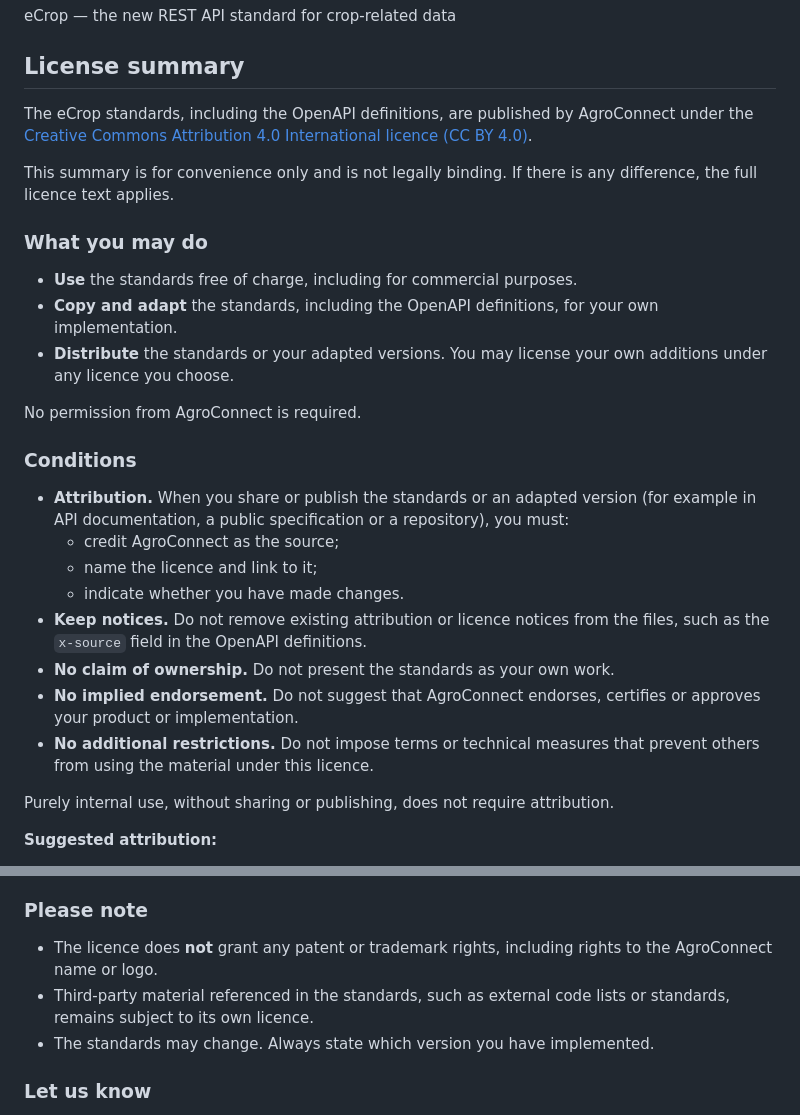
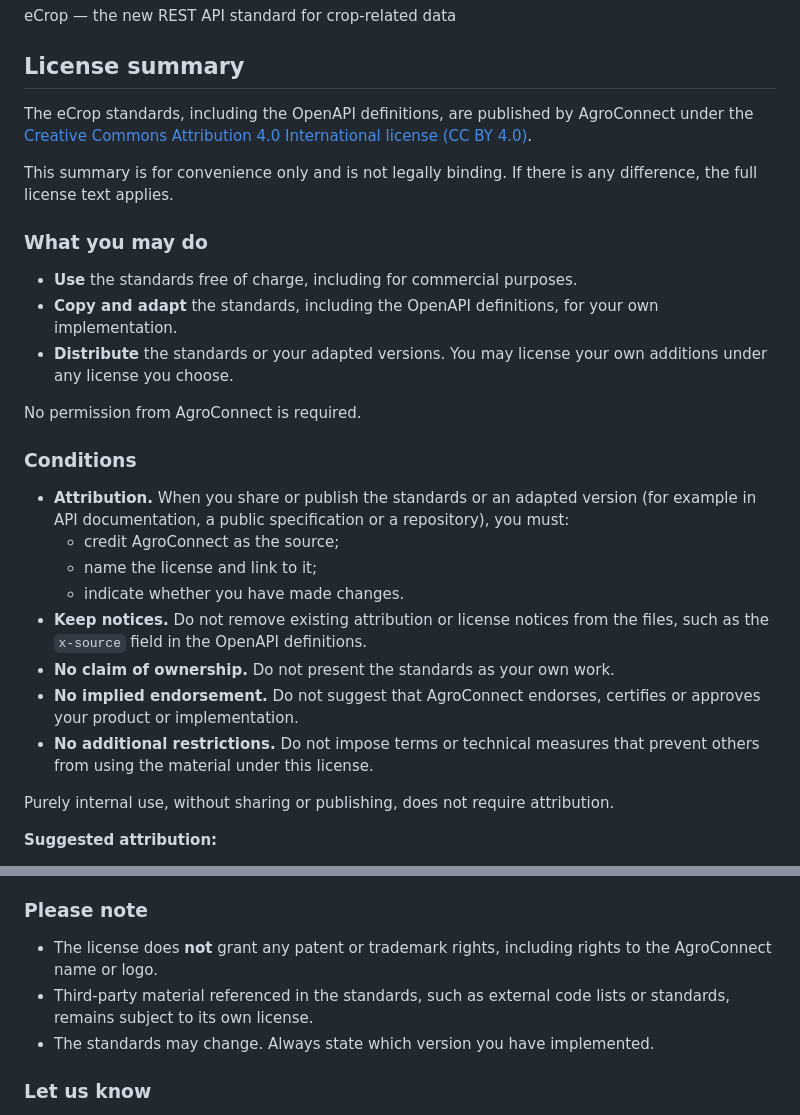
Before and after one commit to AgroConnectNL/eCrop, a Markdown page: README.md, 2 parts joined by grey strips. Drawn GitHub-style.

Commit message:
Correct license spelling in README.md
Updated spelling of 'licence' to 'license' for consistency.

```diff
--- a/README.md
+++ b/README.md
@@ -4,26 +4,26 @@ eCrop — the new REST API standard for crop-related data
 
 ## License summary
 
-The eCrop standards, including the OpenAPI definitions, are published by AgroConnect under the [Creative Commons Attribution 4.0 International licence (CC BY 4.0)](https://creativecommons.org/licenses/by/4.0/legalcode.en).
+The eCrop standards, including the OpenAPI definitions, are published by AgroConnect under the [Creative Commons Attribution 4.0 International license (CC BY 4.0)](https://creativecommons.org/licenses/by/4.0/legalcode.en).
 
-This summary is for convenience only and is not legally binding. If there is any difference, the full licence text applies.
+This summary is for convenience only and is not legally binding. If there is any difference, the full license text applies.
 
 ### What you may do
 - **Use** the standards free of charge, including for commercial purposes.
 - **Copy and adapt** the standards, including the OpenAPI definitions, for your own implementation.
-- **Distribute** the standards or your adapted versions. You may license your own additions under any licence you choose.
+- **Distribute** the standards or your adapted versions. You may license your own additions under any license you choose.
 
 No permission from AgroConnect is required.
 
 ### Conditions
 - **Attribution.** When you share or publish the standards or an adapted version (for example in API documentation, a public specification or a repository), you must:
   - credit AgroConnect as the source;
-  - name the licence and link to it;
+  - name the license and link to it;
   - indicate whether you have made changes.
-- **Keep notices.** Do not remove existing attribution or licence notices from the files, such as the `x-source` field in the OpenAPI definitions.
+- **Keep notices.** Do not remove existing attribution or license notices from the files, such as the `x-source` field in the OpenAPI definitions.
 - **No claim of ownership.** Do not present the standards as your own work.
 - **No implied endorsement.** Do not suggest that AgroConnect endorses, certifies or approves your product or implementation.
-- **No additional restrictions.** Do not impose terms or technical measures that prevent others from using the material under this licence.
+- **No additional restrictions.** Do not impose terms or technical measures that prevent others from using the material under this license.
 
 Purely internal use, without sharing or publishing, does not require attribution.
 
@@ -36,8 +36,8 @@ Purely internal use, without sharing or publishing, does not require attribution
 - You are responsible for verifying whether the standards are suitable for your implementation.
 
 ### Please note
-- The licence does **not** grant any patent or trademark rights, including rights to the AgroConnect name or logo.
-- Third-party material referenced in the standards, such as external code lists or standards, remains subject to its own licence.
+- The license does **not** grant any patent or trademark rights, including rights to the AgroConnect name or logo.
+- Third-party material referenced in the standards, such as external code lists or standards, remains subject to its own license.
 - The standards may change. Always state which version you have implemented.
 
 ### Let us know
```
